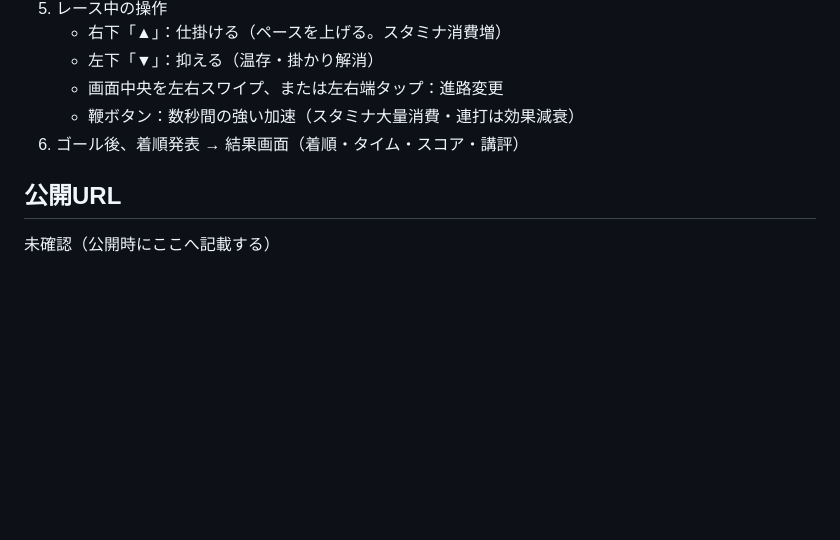
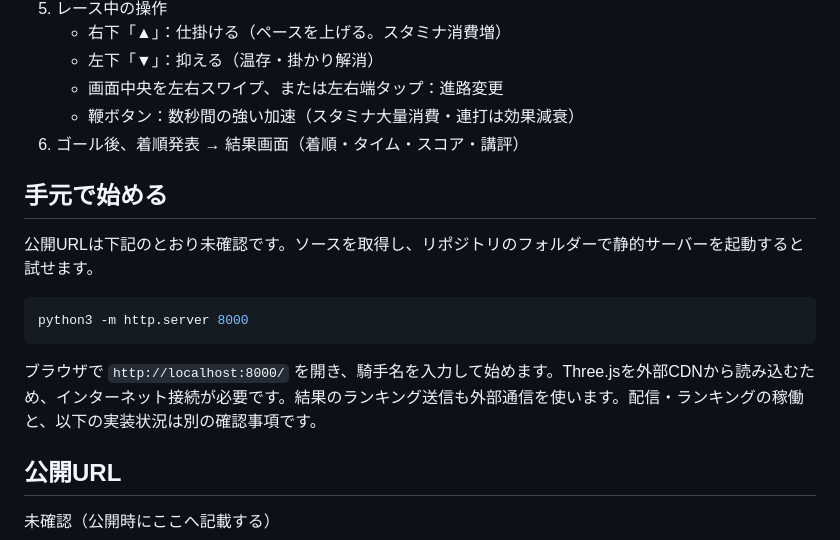
Before and after one commit to chameleonjp-lab/johba, a Markdown page: README.md, the part around the change. GitHub-like rendering; blank space fills up the shorter version.

Commit message:
docs: explain gameplay and first steps for new readers

````diff
--- a/README.md
+++ b/README.md
@@ -16,6 +16,16 @@
    - 画面中央を左右スワイプ、または左右端タップ：進路変更
    - 鞭ボタン：数秒間の強い加速（スタミナ大量消費・連打は効果減衰）
 6. ゴール後、着順発表 → 結果画面（着順・タイム・スコア・講評）
+
+## 手元で始める
+
+公開URLは下記のとおり未確認です。ソースを取得し、リポジトリのフォルダーで静的サーバーを起動すると試せます。
+
+```sh
+python3 -m http.server 8000
+```
+
+ブラウザで `http://localhost:8000/` を開き、騎手名を入力して始めます。Three.jsを外部CDNから読み込むため、インターネット接続が必要です。結果のランキング送信も外部通信を使います。配信・ランキングの稼働と、以下の実装状況は別の確認事項です。
 
 ## 公開URL
 
````
